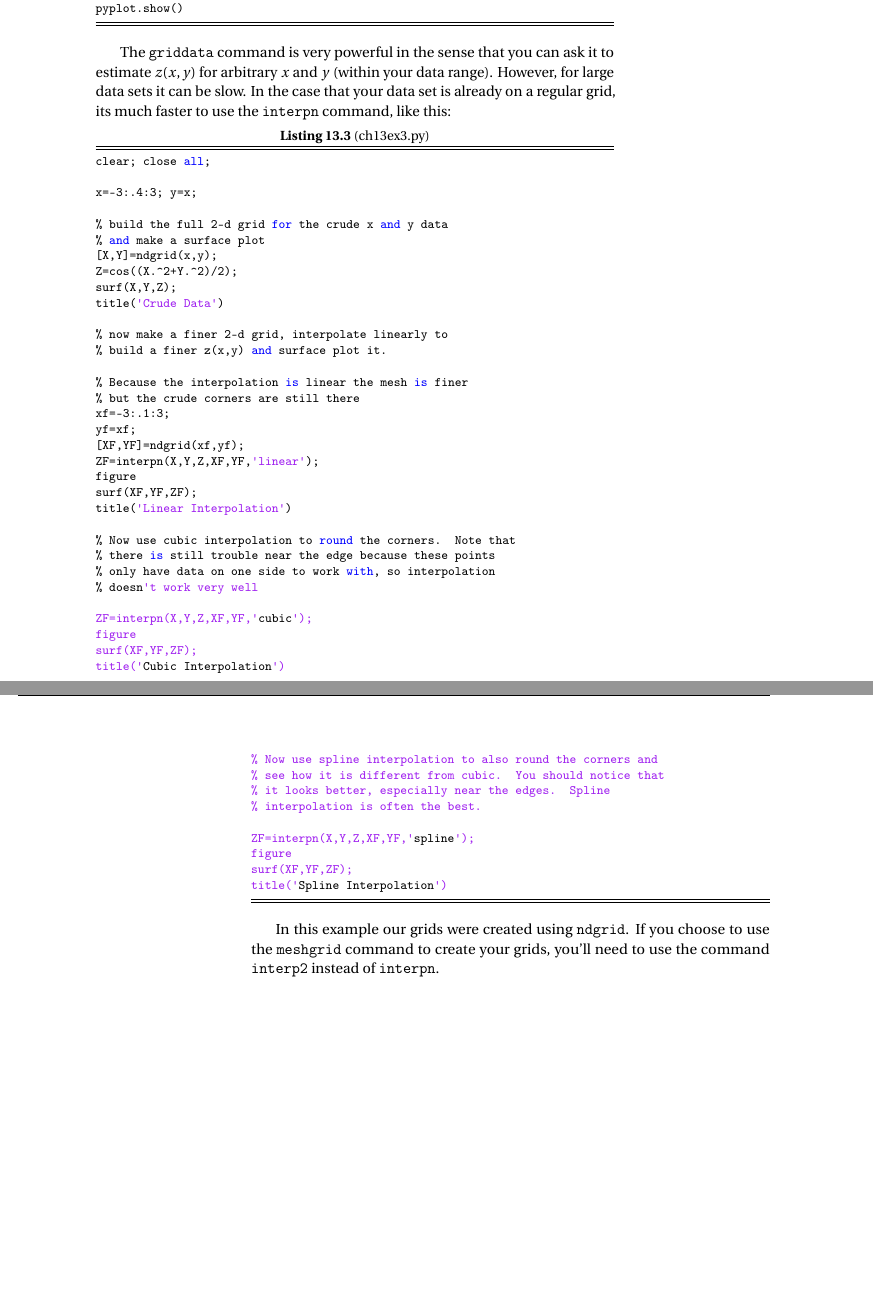
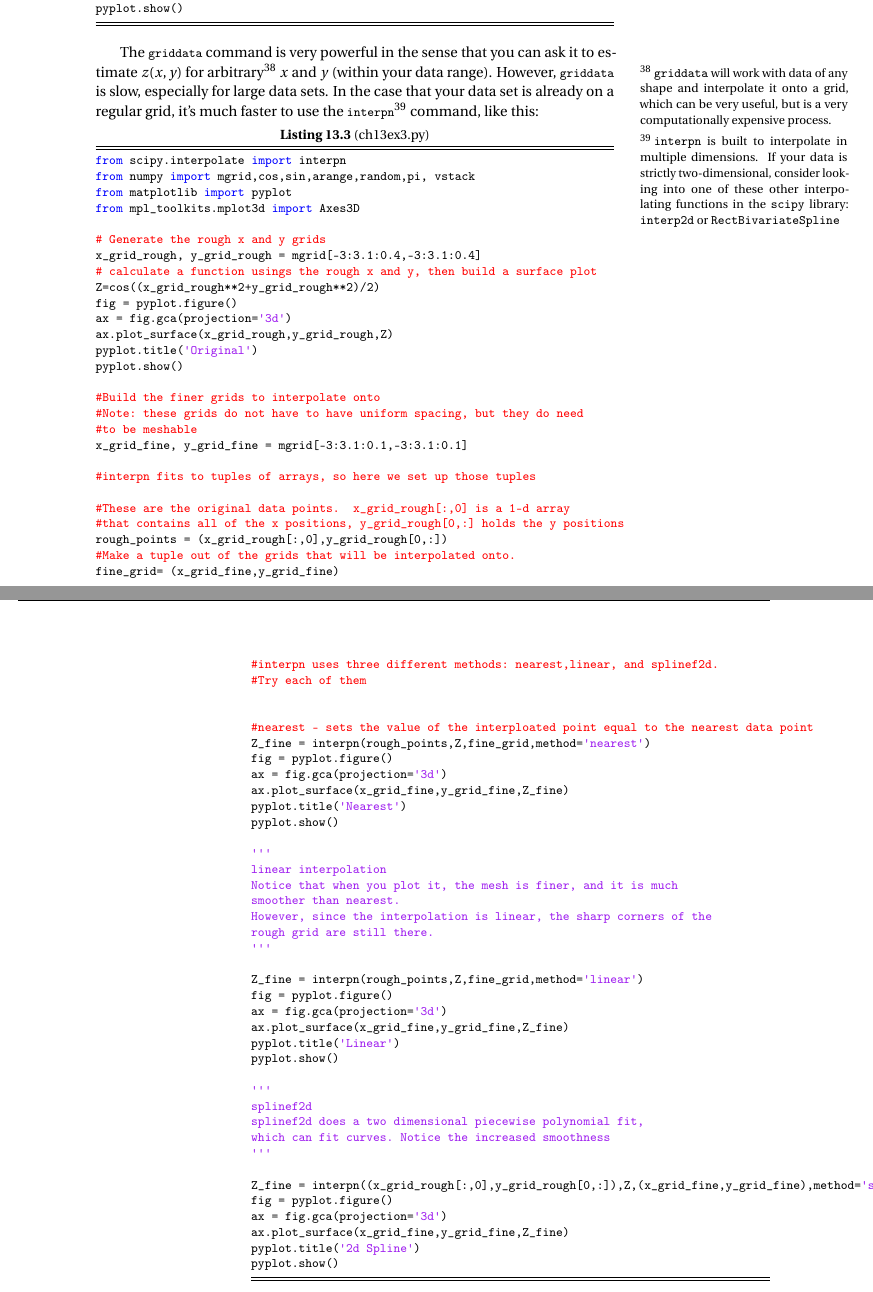
Before and after one commit to noahlnelson/pythonbook, a LaTeX thesis (python.tex, which reads chapters/interpolation.tex): two parts of pages 87 and 88 of 111, joined at a grey line, cut so that both start at the same text, the shorter picture padded with empty space. Compiled offline with pdfLaTeX.

Commit message:
Finished overhaul of interpolation chapter.

```diff
--- a/chapters/interpolation.tex
+++ b/chapters/interpolation.tex
@@ -279,59 +261,78 @@ pyplot.show()
 \end{VerbatimOut}
 \end{codeexample}
 
-The {\tt griddata} command is very powerful in the sense
-that you can ask it to estimate $z(x,y)$ for arbitrary $x$ and $y$ (within
-your data range).  However, for large data sets it can be slow.  In the
-case that your data set is already on a regular grid, its much faster to
-use the {\tt interpn} command, like this:
+The \code{griddata} command is very powerful in the sense
+that you can ask it to estimate $z(x,y)$ for arbitrary\sidenote{\code{griddata} will work with data of any shape and interpolate it onto a grid, which can be very useful, but is a very computationally expensive process.} $x$ and $y$ (within
+your data range).  However, \code{griddata} is slow, especially for large data sets.  In the case that your data set is already on a regular grid, it's much faster to
+use the \code{interpn}\sidenote{\code{interpn} is built to interpolate in multiple dimensions. If your data is strictly two-dimensional, consider looking into one of these other interpolating functions in the \code{scipy} library: \code{interp2d} or \code{RectBivariateSpline}} command, like this:
 \begin{codeexample}
 \begin{VerbatimOut}{\listingFile}
-clear; close all;
+from scipy.interpolate import interpn
+from numpy import mgrid,cos,sin,arange,random,pi, vstack
+from matplotlib import pyplot
+from mpl_toolkits.mplot3d import Axes3D
 
-x=-3:.4:3; y=x;
+# Generate the rough x and y grids
+x_grid_rough, y_grid_rough = mgrid[-3:3.1:0.4,-3:3.1:0.4]
+# calculate a function usings the rough x and y, then build a surface plot
+Z=cos((x_grid_rough**2+y_grid_rough**2)/2)
+fig = pyplot.figure()
+ax = fig.gca(projection='3d')
+ax.plot_surface(x_grid_rough,y_grid_rough,Z)
+pyplot.title('Original')
+pyplot.show()
 
-% build the full 2-d grid for the crude x and y data
-% and make a surface plot
-[X,Y]=ndgrid(x,y);
-Z=cos((X.^2+Y.^2)/2);
-surf(X,Y,Z);
-title('Crude Data')
+#Build the finer grids to interpolate onto
+#Note: these grids do not have to have uniform spacing, but they do need
+#to be meshable
+x_grid_fine, y_grid_fine = mgrid[-3:3.1:0.1,-3:3.1:0.1]
 
-% now make a finer 2-d grid, interpolate linearly to
-% build a finer z(x,y) and surface plot it.
+#interpn fits to tuples of arrays, so here we set up those tuples
 
-% Because the interpolation is linear the mesh is finer
-% but the crude corners are still there
-xf=-3:.1:3;
-yf=xf;
-[XF,YF]=ndgrid(xf,yf);
-ZF=interpn(X,Y,Z,XF,YF,'linear');
-figure
-surf(XF,YF,ZF);
-title('Linear Interpolation')
+#These are the original data points.  x_grid_rough[:,0] is a 1-d array
+#that contains all of the x positions, y_grid_rough[0,:] holds the y positions
+rough_points = (x_grid_rough[:,0],y_grid_rough[0,:])
+#Make a tuple out of the grids that will be interpolated onto.
+fine_grid= (x_grid_fine,y_grid_fine)
 
-% Now use cubic interpolation to round the corners.  Note that
-% there is still trouble near the edge because these points
-% only have data on one side to work with, so interpolation
-% doesn't work very well
+#interpn uses three different methods: nearest,linear, and splinef2d.
+#Try each of them
 
-ZF=interpn(X,Y,Z,XF,YF,'cubic');
-figure
-surf(XF,YF,ZF);
-title('Cubic Interpolation')
 
-% Now use spline interpolation to also round the corners and
-% see how it is different from cubic.  You should notice that
-% it looks better, especially near the edges.  Spline
-% interpolation is often the best.
+#nearest - sets the value of the interploated point equal to the nearest data point
+Z_fine = interpn(rough_points,Z,fine_grid,method='nearest')
+fig = pyplot.figure()
+ax = fig.gca(projection='3d')
+ax.plot_surface(x_grid_fine,y_grid_fine,Z_fine)
+pyplot.title('Nearest')
+pyplot.show()
 
-ZF=interpn(X,Y,Z,XF,YF,'spline');
-figure
-surf(XF,YF,ZF);
-title('Spline Interpolation')
+'''
+linear interpolation
+Notice that when you plot it, the mesh is finer, and it is much
+smoother than nearest.
+However, since the interpolation is linear, the sharp corners of the
+rough grid are still there.
+'''
+
+Z_fine = interpn(rough_points,Z,fine_grid,method='linear')
+fig = pyplot.figure()
+ax = fig.gca(projection='3d')
+ax.plot_surface(x_grid_fine,y_grid_fine,Z_fine)
+pyplot.title('Linear')
+pyplot.show()
+
+'''
+splinef2d
+splinef2d does a two dimensional piecewise polynomial fit,
+which can fit curves. Notice the increased smoothness
+'''
+
+Z_fine = interpn((x_grid_rough[:,0],y_grid_rough[0,:]),Z,(x_grid_fine,y_grid_fine),method='splinef2d')
+fig = pyplot.figure()
+ax = fig.gca(projection='3d')
+ax.plot_surface(x_grid_fine,y_grid_fine,Z_fine)
+pyplot.title('2d Spline')
+pyplot.show()
 \end{VerbatimOut}
 \end{codeexample}
-
-In this example our grids were created using {\tt ndgrid}.  If you choose
-to use the {\tt meshgrid} command to create your grids, you'll need
-to use the command {\tt interp2} instead of {\tt interpn}.
```
Also changed, not shown: python.pdf, chapters/interpolation.tex (88 more changed lines).
